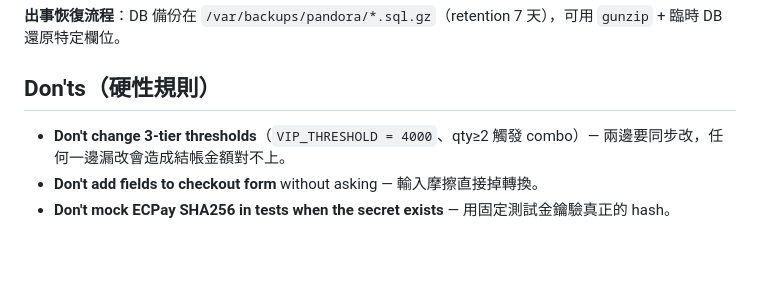
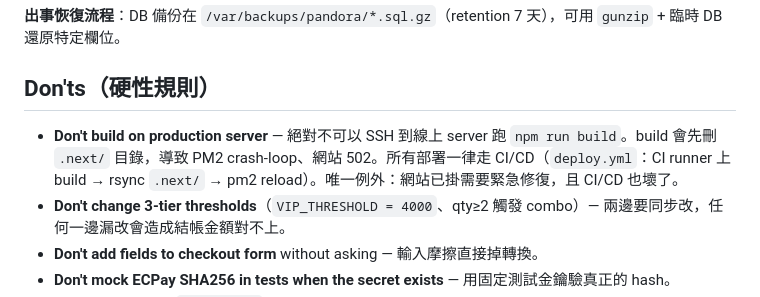
Before and after one commit to freeco-company/pandora-js-store, a Markdown page: CLAUDE.md, the part around the change. Drawn GitHub-style; blank space fills up the shorter version.

Commit message:
CLAUDE.md: add rule — never build on production server
Direct npm run build on server deletes .next/ causing PM2 crash-loop
and 502. All deployments must go through CI/CD pipeline.

Co-Authored-By: Claude Opus 4.6 (1M context) <noreply@anthropic.com>

```diff
--- a/CLAUDE.md
+++ b/CLAUDE.md
@@ -82,6 +82,7 @@ push → `ssh freeco` → `git pull && php8.3 artisan migrate --force && config:
 
 ## Don'ts（硬性規則）
 
+- **Don't build on production server** — 絕對不可以 SSH 到線上 server 跑 `npm run build`。build 會先刪 `.next/` 目錄，導致 PM2 crash-loop、網站 502。所有部署一律走 CI/CD（`deploy.yml`：CI runner 上 build → rsync `.next/` → pm2 reload）。唯一例外：網站已掛需要緊急修復，且 CI/CD 也壞了。
 - **Don't change 3-tier thresholds**（`VIP_THRESHOLD = 4000`、qty≥2 觸發 combo）— 兩邊要同步改，任何一邊漏改會造成結帳金額對不上。
 - **Don't add fields to checkout form** without asking — 輸入摩擦直接掉轉換。
 - **Don't mock ECPay SHA256 in tests when the secret exists** — 用固定測試金鑰驗真正的 hash。
```
